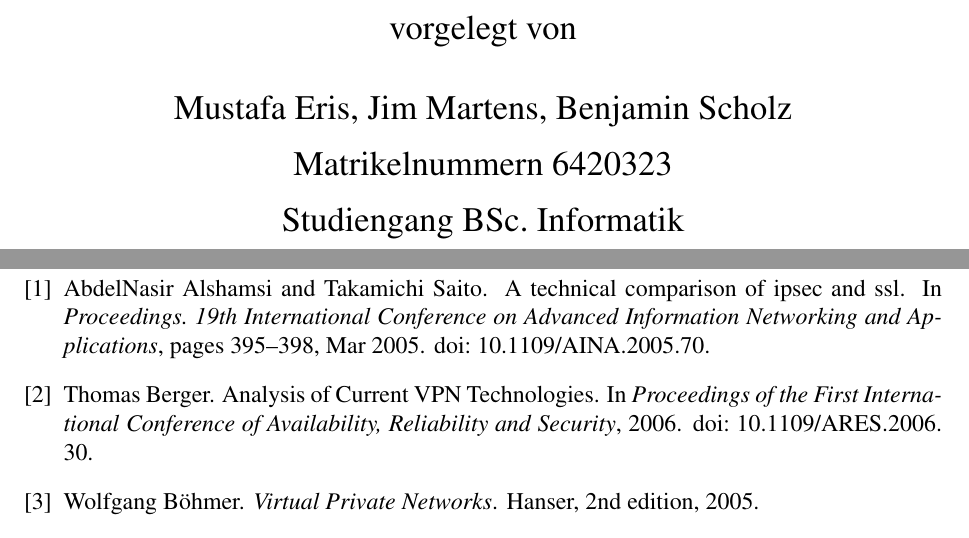
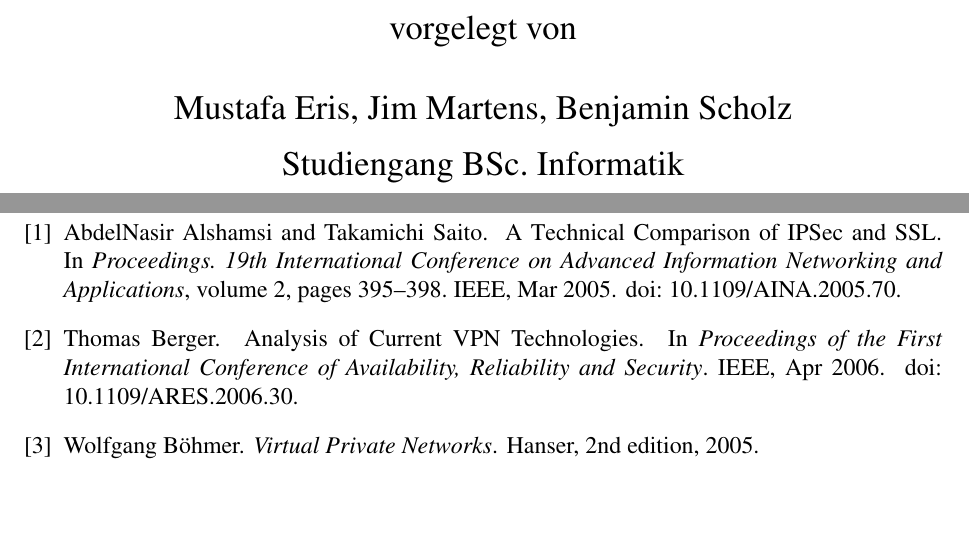
Before and after one commit to 2martens/uni, a LaTeX document (sem/OpenVPN_vs_IPSec-Paper.tex, which reads sem/sem.bib): two parts of pages 1 and 5 of 5, joined at a grey line, cut so that both start at the same text, the shorter picture padded with empty space. Compiled offline with pdfLaTeX.

Commit message:
Sem: Zitierweise von Proceedings korrigiert

```diff
--- a/sem/OpenVPN_vs_IPSec-Paper.tex
+++ b/sem/OpenVPN_vs_IPSec-Paper.tex
@@ -36,7 +36,7 @@ Seminararbeit
 vorgelegt von
 \par\bigskip
 Mustafa Eris, Jim Martens, Benjamin Scholz \par
-Matrikelnummern 6420323 \par
+%Matrikelnummern 6420323 \par
 Studiengang BSc. Informatik
 \end{center}
 
--- a/sem/sem.bib
+++ b/sem/sem.bib
@@ -3,12 +3,14 @@
 
 
 @InProceedings{Alshamsi2005,
-  Title                    = {A Technical Comparison of IPSec and SSL},
+  Title                    = {A {T}echnical {C}omparison of {IPSec} and {SSL}},
   Author                   = {Alshamsi, AbdelNasir and Saito, Takamichi},
   Booktitle                = {Proceedings. 19th International Conference on Advanced Information Networking and Applications},
   Year                     = {2005},
   Month                    = {Mar},
   Pages                    = {395--398},
+  Publisher                = {IEEE},
+  Volume                   = {2},
 
   Doi                      = {10.1109/AINA.2005.70},
   Owner                    = {jim},
@@ -20,6 +22,8 @@
   Author                   = {Berger, Thomas},
   Booktitle                = {Proceedings of the First International Conference of Availability, Reliability and Security},
   Year                     = {2006},
+  Month                    = {Apr},
+  Publisher                = {IEEE},
 
   Doi                      = {10.1109/ARES.2006.30},
   Owner                    = {jim},
```
